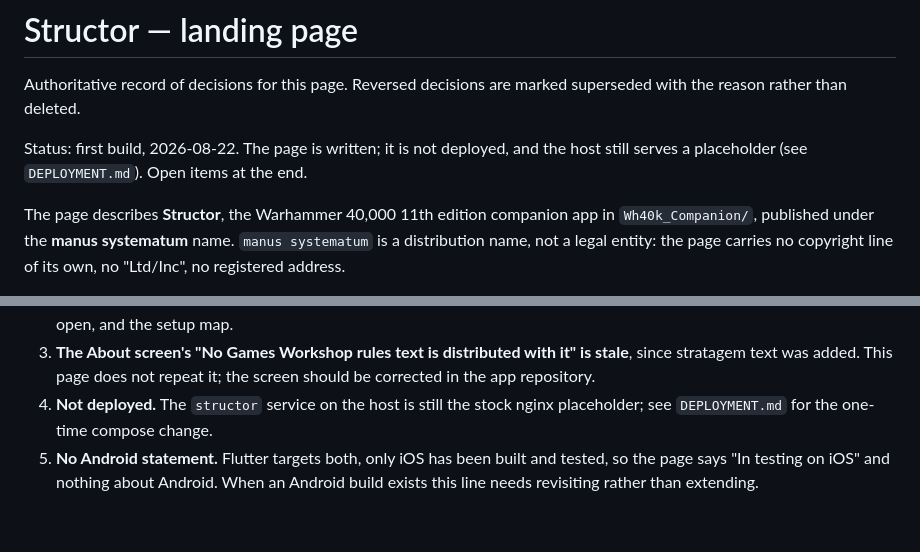
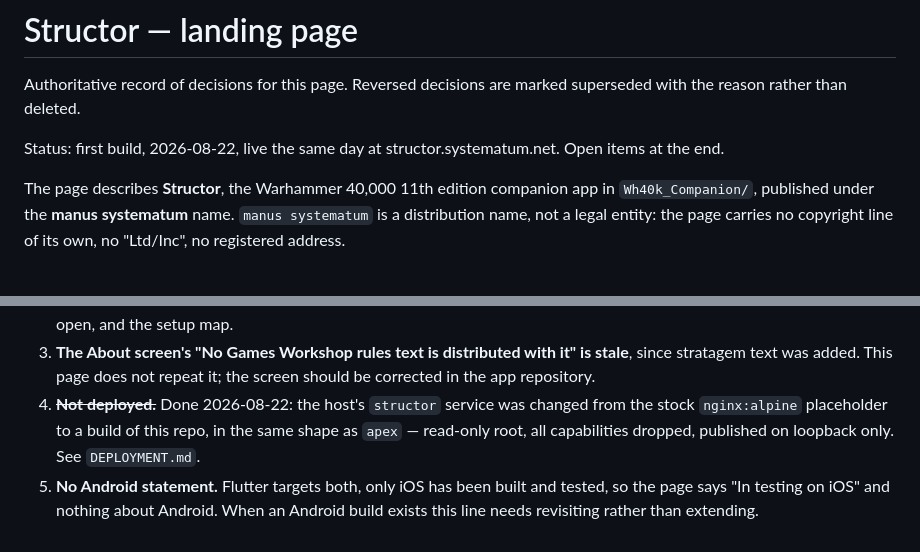
Before and after one commit to Manus-Systematum/Structor_server, a Markdown page: DESIGN.md, 2 parts joined by grey strips. Drawn GitHub-style.

Commit message:
Deploy to structor.systematum.net
The hostname was already routed through the tunnel; what answered on
8081 was the stock nginx:alpine placeholder the compose file shipped
with. That service now builds from ~/apps/structor in the same shape as
apex — nginx-unprivileged on 8080, read-only root, every capability
dropped, no-new-privileges, published on loopback only so the 1:1 NAT
cannot expose it to the LAN.

The port mapping had to move from 8081:80 to 8081:8080 along with it,
since nginx-unprivileged does not listen on 80.

Verified rather than assumed: healthcheck green, origin 200 on
127.0.0.1:8081, public 200, the served HTML is this page and not the
placeholder, all four assets 200 with their content hashes in the URL,
the CSP arrives with script-src and connect-src at 'none', and apex is
still healthy and serving after the compose edit.

```diff
--- a/DESIGN.md
+++ b/DESIGN.md
@@ -3,9 +3,8 @@
 Authoritative record of decisions for this page. Reversed decisions are marked
 superseded with the reason rather than deleted.
 
-Status: first build, 2026-08-22. The page is written; it is not deployed, and
-the host still serves a placeholder (see `DEPLOYMENT.md`). Open items at the
-end.
+Status: first build, 2026-08-22, live the same day at
+structor.systematum.net. Open items at the end.
 
 The page describes **Structor**, the Warhammer 40,000 11th edition companion
 app in `Wh40k_Companion/`, published under the **manus systematum** name.
@@ -228,8 +227,10 @@ seventh entry without any change. Recorded rather than silently skipped.
 3. **The About screen's "No Games Workshop rules text is distributed with it"
    is stale**, since stratagem text was added. This page does not repeat it; the
    screen should be corrected in the app repository.
-4. **Not deployed.** The `structor` service on the host is still the stock nginx
-   placeholder; see `DEPLOYMENT.md` for the one-time compose change.
+4. ~~**Not deployed.**~~ Done 2026-08-22: the host's `structor` service was
+   changed from the stock `nginx:alpine` placeholder to a build of this repo,
+   in the same shape as `apex` — read-only root, all capabilities dropped,
+   published on loopback only. See `DEPLOYMENT.md`.
 5. **No Android statement.** Flutter targets both, only iOS has been built and
    tested, so the page says "In testing on iOS" and nothing about Android. When
    an Android build exists this line needs revisiting rather than extending.
```
